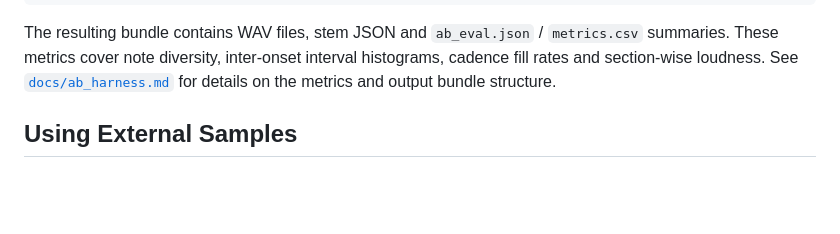
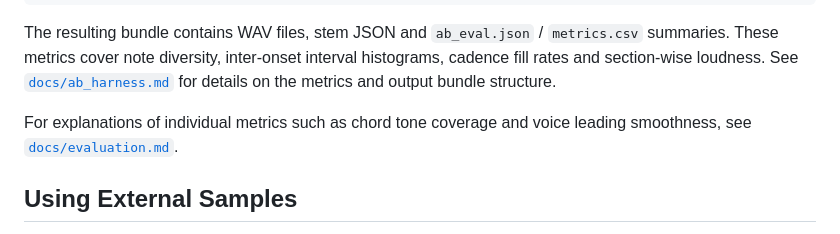
Before and after one commit to Jbarfield101/Blossom_Music-gen, a Markdown page: README.md, the part around the change. GitHub-like rendering; blank space fills up the shorter version.

Commit message:
docs: add evaluation metrics overview

```diff
--- a/README.md
+++ b/README.md
@@ -137,6 +137,8 @@ interval histograms, cadence fill rates and section-wise loudness. See
 [`docs/ab_harness.md`](docs/ab_harness.md) for details on the metrics and
 output bundle structure.
 
+For explanations of individual metrics such as chord tone coverage and voice leading smoothness, see [`docs/evaluation.md`](docs/evaluation.md).
+
 
 ## Using External Samples
 
```
Also changed, not shown: docs/evaluation.md (added, +33 -0 lines).
